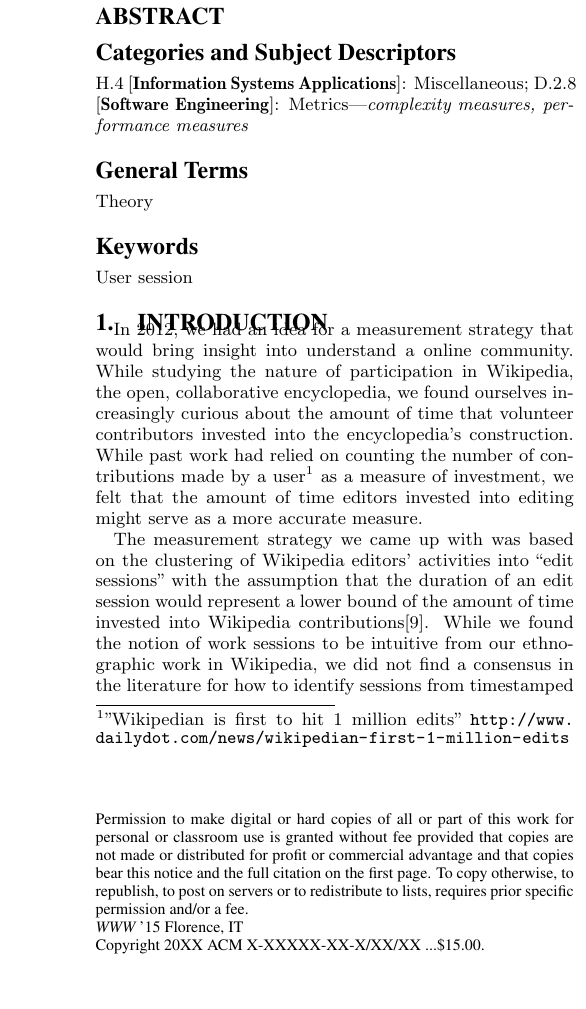
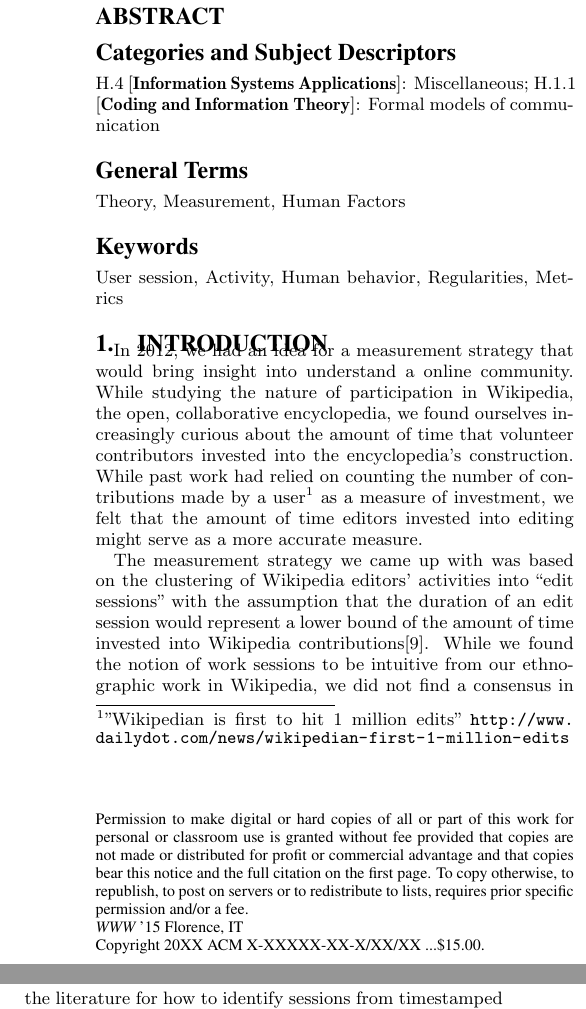
Before and after one commit to halfak/Activity-sessions-research, a LaTeX paper (paper/main.tex): part of one column of page 1 of 8 before the commit and two parts of the columns of page 1 of 8 after it, the two joined at a grey line, cut so that both start at the same text, the shorter picture padded with empty space. Compiled offline with pdfLaTeX.

Commit message:
Updated keywords

```diff
--- a/paper/main.tex
+++ b/paper/main.tex
@@ -133,7 +133,7 @@
 % for aesthetic reasons that you place these 'additional authors'
 % in the \additional authors block, viz.
 \additionalauthors{Additional authors: Morten Warncke-Wang (GroupLens Research,
-email: {\texttt{morten@cs.umn.edu}}) and Kennith Shores (GroupLens Research, email: {\texttt{shores@cs.umn.edu}}).}
+email: {\texttt{morten@cs.umn.edu}}) and Anuradha Uduwage (GroupLens Researchg, email: {\texttt{uduwage@cs.umn.edu}}).}
 \date{10 November 2014}
 
 \newcommand{\FIXME}[1]{[\textbf{FIXME}: \textit{#1}]}
@@ -154,11 +154,11 @@ email: {\texttt{morten@cs.umn.edu}}) and Kennith Shores (GroupLens Research, ema
 % A category with the (minimum) three required fields
 \category{H.4}{Information Systems Applications}{Miscellaneous}
 %A category including the fourth, optional field follows...
-\category{D.2.8}{Software Engineering}{Metrics}[complexity measures, performance measures]
+\category{H.1.1}{Coding and Information Theory}{Formal models of communication}
 
-\terms{Theory}
+\terms{Theory, Measurement, Human Factors}
 
-\keywords{User session}
+\keywords{User session, Activity, Human behavior, Regularities, Metrics}
 
 \section{Introduction}
 \label{sec:introduction}
```
Also changed, not shown: paper/sig-alternate.tex (+1 -1 lines), paper/main.tex (2 more changed lines).
